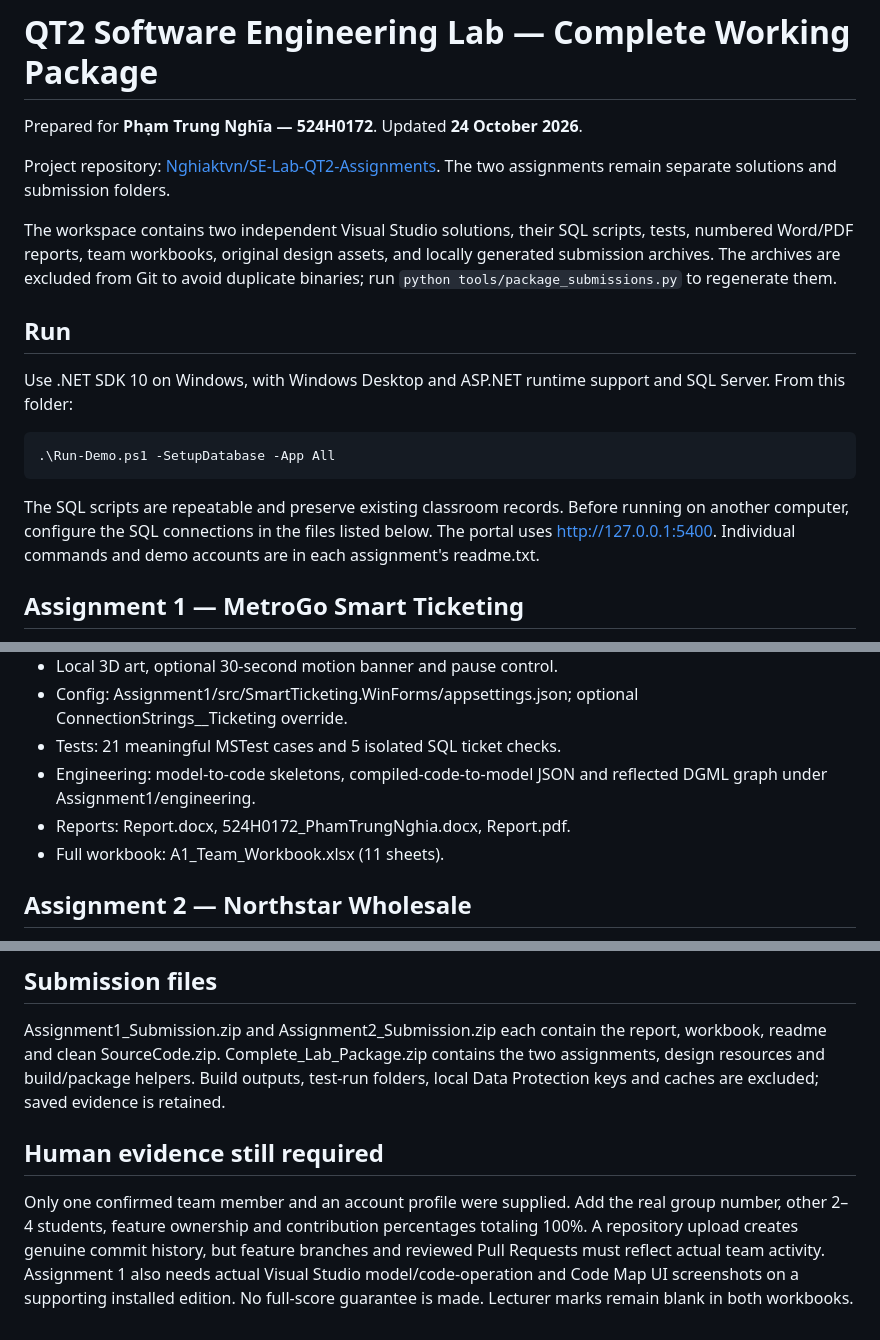
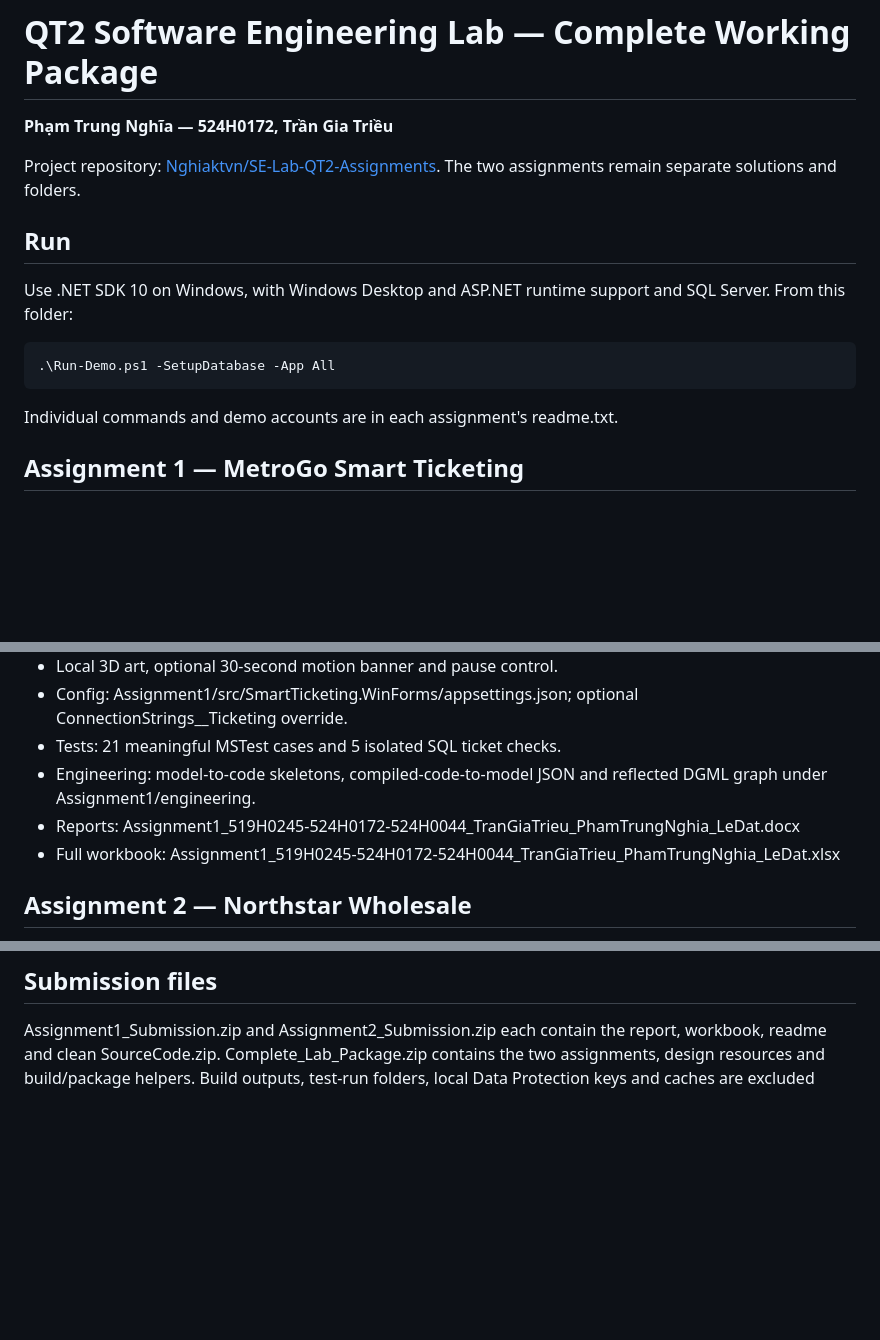
Before and after one commit to Nghiaktvn/SE-Lab-QT2-Assignments, a Markdown page: README.md, 3 parts joined by grey strips. GitHub-like rendering; blank space fills up the shorter version.

Commit message:
Revise README with updated team information and reports
Updated team member names and report details for assignments.

````diff
--- a/README.md
+++ b/README.md
@@ -1,9 +1,7 @@
 # QT2 Software Engineering Lab — Complete Working Package
-Prepared for **Phạm Trung Nghĩa — 524H0172**. Updated **24 October 2026**.
+**Phạm Trung Nghĩa — 524H0172, Trần Gia Triều**
 
-Project repository: [Nghiaktvn/SE-Lab-QT2-Assignments](https://github.com/Nghiaktvn/SE-Lab-QT2-Assignments). The two assignments remain separate solutions and submission folders.
-
-The workspace contains two independent Visual Studio solutions, their SQL scripts, tests, numbered Word/PDF reports, team workbooks, original design assets, and locally generated submission archives. The archives are excluded from Git to avoid duplicate binaries; run `python tools/package_submissions.py` to regenerate them.
+Project repository: [Nghiaktvn/SE-Lab-QT2-Assignments](https://github.com/Nghiaktvn/SE-Lab-QT2-Assignments). The two assignments remain separate solutions and  folders.
 
 ## Run
 Use .NET SDK 10 on Windows, with Windows Desktop and ASP.NET runtime support and SQL Server.
@@ -11,7 +9,6 @@ From this folder:
 ```powershell
 .\Run-Demo.ps1 -SetupDatabase -App All
 ```
-The SQL scripts are repeatable and preserve existing classroom records. Before running on another computer, configure the SQL connections in the files listed below. The portal uses http://127.0.0.1:5400.
 Individual commands and demo accounts are in each assignment's readme.txt.
 
 ## Assignment 1 — MetroGo Smart Ticketing
@@ -22,8 +19,8 @@ Individual commands and demo accounts are in each assignment's readme.txt.
 - Config: Assignment1/src/SmartTicketing.WinForms/appsettings.json; optional ConnectionStrings__Ticketing override.
 - Tests: 21 meaningful MSTest cases and 5 isolated SQL ticket checks.
 - Engineering: model-to-code skeletons, compiled-code-to-model JSON and reflected DGML graph under Assignment1/engineering.
-- Reports: Report.docx, 524H0172_PhamTrungNghia.docx, Report.pdf.
-- Full workbook: A1_Team_Workbook.xlsx (11 sheets).
+- Reports: Assignment1_519H0245-524H0172-524H0044_TranGiaTrieu_PhamTrungNghia_LeDat.docx
+- Full workbook: Assignment1_519H0245-524H0172-524H0044_TranGiaTrieu_PhamTrungNghia_LeDat.xlsx
 
 ## Assignment 2 — Northstar Wholesale
 - Solution: Assignment2/WholesaleManagement.sln.
@@ -54,9 +50,4 @@ The 30-second MP4/GIF clips are silent motion graphics with camera movement over
 ## Submission files
 Assignment1_Submission.zip and Assignment2_Submission.zip each contain the report, workbook, readme and clean SourceCode.zip.
 Complete_Lab_Package.zip contains the two assignments, design resources and build/package helpers.
-Build outputs, test-run folders, local Data Protection keys and caches are excluded; saved evidence is retained.
-
-## Human evidence still required
-Only one confirmed team member and an account profile were supplied. Add the real group number, other 2–4 students, feature ownership and contribution percentages totaling 100%. A repository upload creates genuine commit history, but feature branches and reviewed Pull Requests must reflect actual team activity.
-Assignment 1 also needs actual Visual Studio model/code-operation and Code Map UI screenshots on a supporting installed edition.
-No full-score guarantee is made. Lecturer marks remain blank in both workbooks.
+Build outputs, test-run folders, local Data Protection keys and caches are excluded
````
Also changed, not shown: other parts of README.md (+1 -2 lines).
